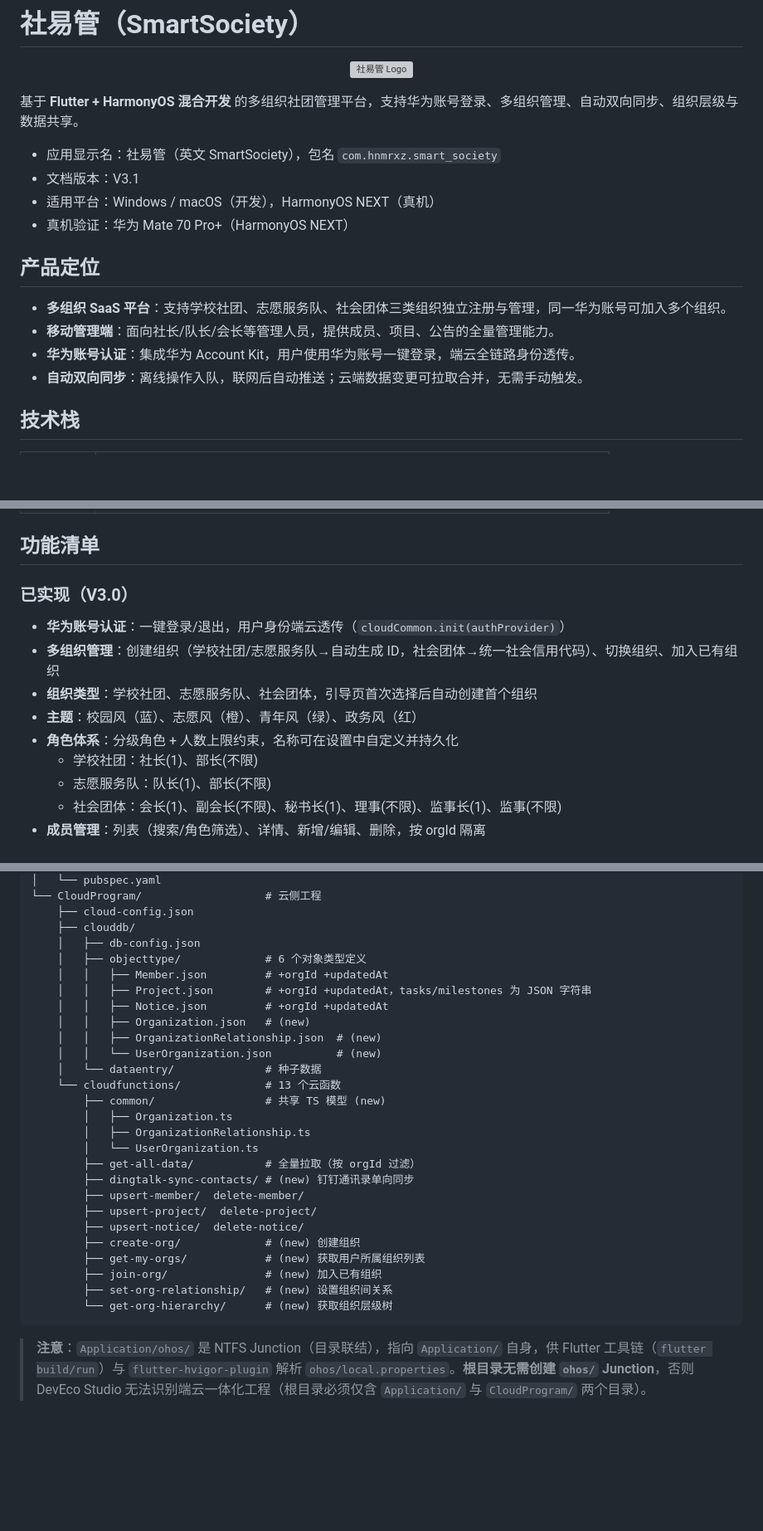
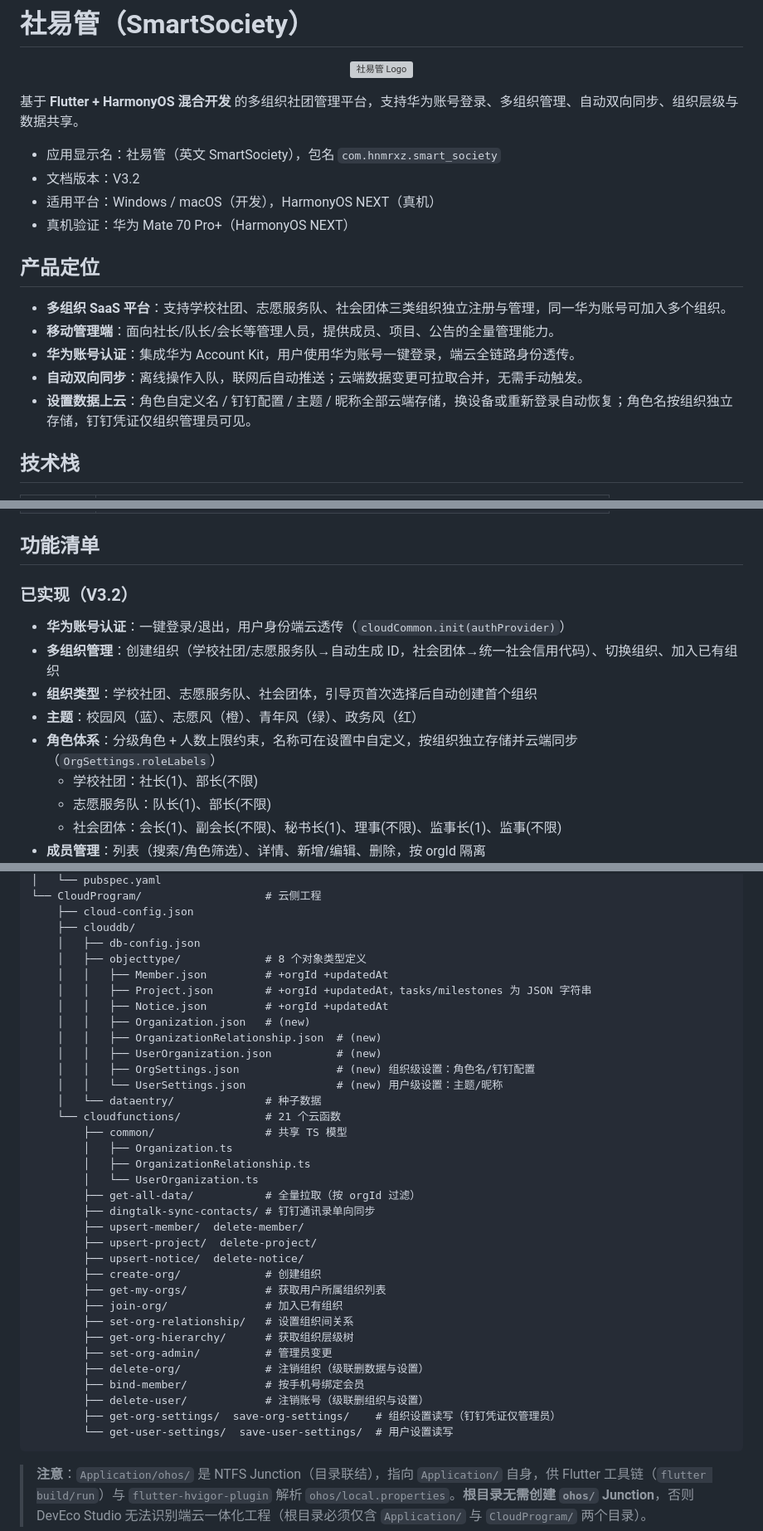
Before and after one commit to zjhncbx/smart_society, a Markdown page: README.md, 3 parts joined by grey strips. Shown at 83% size. Rendered like a GitHub page; blank space fills up the shorter version; grey boxes are pictures that could not be loaded.

Commit message:
docs: README 更新至 V3.2，补充设置数据上云、8 张表与 21 个云函数清单

````diff
--- a/README.md
+++ b/README.md
@@ -7,7 +7,7 @@
 基于 **Flutter + HarmonyOS 混合开发** 的多组织社团管理平台，支持华为账号登录、多组织管理、自动双向同步、组织层级与数据共享。
 
 - 应用显示名：社易管（英文 SmartSociety），包名 `com.hnmrxz.smart_society`
-- 文档版本：V3.1
+- 文档版本：V3.2
 - 适用平台：Windows / macOS（开发），HarmonyOS NEXT（真机）
 - 真机验证：华为 Mate 70 Pro+（HarmonyOS NEXT）
 
@@ -17,6 +17,7 @@
 - **移动管理端**：面向社长/队长/会长等管理人员，提供成员、项目、公告的全量管理能力。
 - **华为账号认证**：集成华为 Account Kit，用户使用华为账号一键登录，端云全链路身份透传。
 - **自动双向同步**：离线操作入队，联网后自动推送；云端数据变更可拉取合并，无需手动触发。
+- **设置数据上云**：角色自定义名 / 钉钉配置 / 主题 / 昵称全部云端存储，换设备或重新登录自动恢复；角色名按组织独立存储，钉钉凭证仅组织管理员可见。
 
 ## 技术栈
 
@@ -35,13 +36,13 @@
 
 ## 功能清单
 
-### 已实现（V3.0）
+### 已实现（V3.2）
 
 - **华为账号认证**：一键登录/退出，用户身份端云透传（`cloudCommon.init(authProvider)`）
 - **多组织管理**：创建组织（学校社团/志愿服务队→自动生成 ID，社会团体→统一社会信用代码）、切换组织、加入已有组织
 - **组织类型**：学校社团、志愿服务队、社会团体，引导页首次选择后自动创建首个组织
 - **主题**：校园风（蓝）、志愿风（橙）、青年风（绿）、政务风（红）
-- **角色体系**：分级角色 + 人数上限约束，名称可在设置中自定义并持久化
+- **角色体系**：分级角色 + 人数上限约束，名称可在设置中自定义，按组织独立存储并云端同步（`OrgSettings.roleLabels`）
   - 学校社团：社长(1)、部长(不限)
   - 志愿服务队：队长(1)、部长(不限)
   - 社会团体：会长(1)、副会长(不限)、秘书长(1)、理事(不限)、监事长(1)、监事(不限)
@@ -103,29 +105,37 @@ smart_society/                     # 仓库根目录（用 DevEco Studio 打开
     ├── cloud-config.json
     ├── clouddb/
     │   ├── db-config.json
-    │   ├── objecttype/             # 6 个对象类型定义
+    │   ├── objecttype/             # 8 个对象类型定义
     │   │   ├── Member.json         # +orgId +updatedAt
     │   │   ├── Project.json        # +orgId +updatedAt，tasks/milestones 为 JSON 字符串
     │   │   ├── Notice.json         # +orgId +updatedAt
     │   │   ├── Organization.json   # (new)
     │   │   ├── OrganizationRelationship.json  # (new)
-    │   │   └── UserOrganization.json          # (new)
+    │   │   ├── UserOrganization.json          # (new)
+    │   │   ├── OrgSettings.json               # (new) 组织级设置：角色名/钉钉配置
+    │   │   └── UserSettings.json              # (new) 用户级设置：主题/昵称
     │   └── dataentry/              # 种子数据
-    └── cloudfunctions/             # 13 个云函数
-        ├── common/                 # 共享 TS 模型 (new)
+    └── cloudfunctions/             # 21 个云函数
+        ├── common/                 # 共享 TS 模型
         │   ├── Organization.ts
         │   ├── OrganizationRelationship.ts
         │   └── UserOrganization.ts
         ├── get-all-data/           # 全量拉取（按 orgId 过滤）
-        ├── dingtalk-sync-contacts/ # (new) 钉钉通讯录单向同步
+        ├── dingtalk-sync-contacts/ # 钉钉通讯录单向同步
         ├── upsert-member/  delete-member/
         ├── upsert-project/  delete-project/
         ├── upsert-notice/  delete-notice/
-        ├── create-org/             # (new) 创建组织
-        ├── get-my-orgs/            # (new) 获取用户所属组织列表
-        ├── join-org/               # (new) 加入已有组织
-        ├── set-org-relationship/   # (new) 设置组织间关系
-        └── get-org-hierarchy/      # (new) 获取组织层级树
+        ├── create-org/             # 创建组织
+        ├── get-my-orgs/            # 获取用户所属组织列表
+        ├── join-org/               # 加入已有组织
+        ├── set-org-relationship/   # 设置组织间关系
+        ├── get-org-hierarchy/      # 获取组织层级树
+        ├── set-org-admin/          # 管理员变更
+        ├── delete-org/             # 注销组织（级联删数据与设置）
+        ├── bind-member/            # 按手机号绑定会员
+        ├── delete-user/            # 注销账号（级联删组织与设置）
+        ├── get-org-settings/  save-org-settings/    # 组织设置读写（钉钉凭证仅管理员）
+        └── get-user-settings/  save-user-settings/  # 用户设置读写
 ```
 
 > **注意**：`Application/ohos/` 是 NTFS Junction（目录联结），指向 `Application/` 自身，供 Flutter 工具链（`flutter build/run`）与 `flutter-hvigor-plugin` 解析 `ohos/local.properties`。**根目录无需创建 `ohos/` Junction**，否则 DevEco Studio 无法识别端云一体化工程（根目录必须仅含 `Application/` 与 `CloudProgram/` 两个目录）。
````
Also changed, not shown: other parts of README.md (+36 -7 lines).
